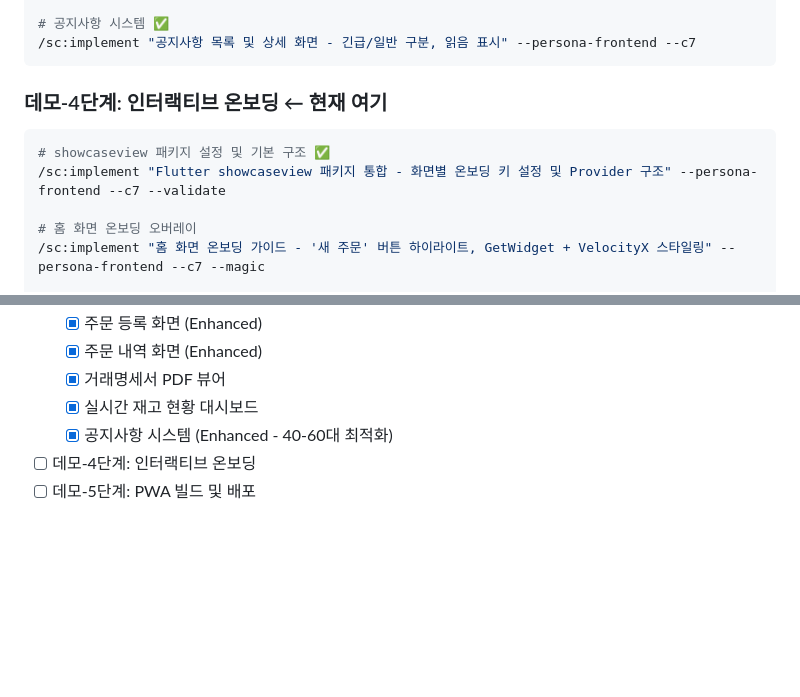
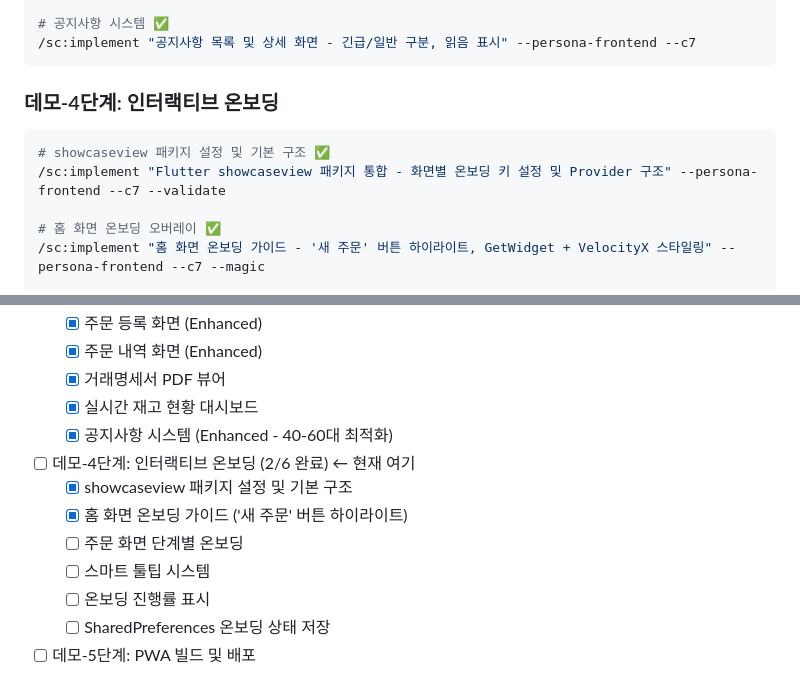
Before and after one commit to hyImmerse/DEF, a Markdown page: DEMO-DEV-COMMANDS.md, 2 parts joined by grey strips. GitHub-like rendering; blank space fills up the shorter version.

````diff
--- a/DEMO-DEV-COMMANDS.md
+++ b/DEMO-DEV-COMMANDS.md
@@ -41,12 +41,12 @@
 /sc:implement "공지사항 목록 및 상세 화면 - 긴급/일반 구분, 읽음 표시" --persona-frontend --c7
 ```
 
-### 데모-4단계: 인터랙티브 온보딩 ← 현재 여기
+### 데모-4단계: 인터랙티브 온보딩
 ```bash
 # showcaseview 패키지 설정 및 기본 구조 ✅
 /sc:implement "Flutter showcaseview 패키지 통합 - 화면별 온보딩 키 설정 및 Provider 구조" --persona-frontend --c7 --validate
 
-# 홈 화면 온보딩 오버레이
+# 홈 화면 온보딩 오버레이 ✅
 /sc:implement "홈 화면 온보딩 가이드 - '새 주문' 버튼 하이라이트, GetWidget + VelocityX 스타일링" --persona-frontend --c7 --magic
 
 # 주문 화면 단계별 온보딩
@@ -122,5 +122,11 @@ firebase deploy --only hosting
   - [x] 거래명세서 PDF 뷰어
   - [x] 실시간 재고 현황 대시보드
   - [x] 공지사항 시스템 (Enhanced - 40-60대 최적화)
-- [ ] 데모-4단계: 인터랙티브 온보딩
+- [ ] 데모-4단계: 인터랙티브 온보딩 (2/6 완료) ← 현재 여기
+  - [x] showcaseview 패키지 설정 및 기본 구조
+  - [x] 홈 화면 온보딩 가이드 ('새 주문' 버튼 하이라이트)
+  - [ ] 주문 화면 단계별 온보딩
+  - [ ] 스마트 툴팁 시스템
+  - [ ] 온보딩 진행률 표시
+  - [ ] SharedPreferences 온보딩 상태 저장
 - [ ] 데모-5단계: PWA 빌드 및 배포
````
Also changed, not shown: README.md (added, +137 -0 lines).
